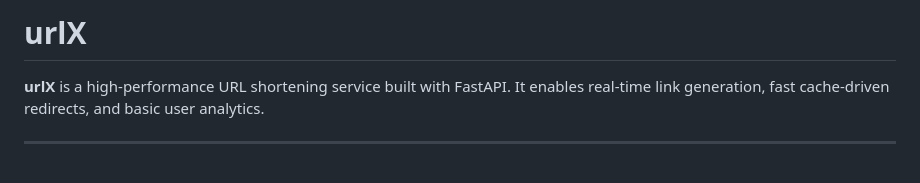
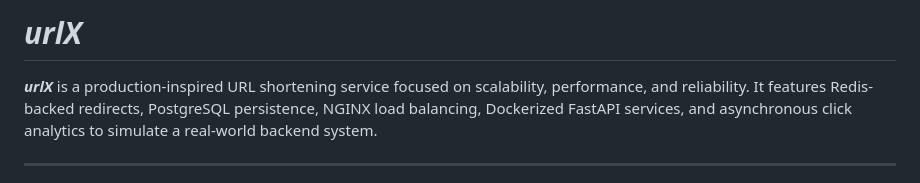
Before and after one commit to aneeshsunganahalli/urlX, a Markdown page: README.md, the part around one of its changes. GitHub-like rendering.

Commit message:
Revise README
Updated README to enhance project description and tech stack details.

```diff
--- a/README.md
+++ b/README.md
@@ -1,6 +1,6 @@
-# urlX
+# _urlX_
 
-**urlX** is a high-performance URL shortening service built with FastAPI. It enables real-time link generation, fast cache-driven redirects, and basic user analytics.
+  _**urlX**_ is a production-inspired URL shortening service focused on scalability, performance, and reliability. It features Redis-backed redirects, PostgreSQL persistence, NGINX load balancing, Dockerized FastAPI services, and asynchronous click analytics to simulate a real-world backend system.
 
 ---
 ![Preview](/docs/images/Preview.png)
```
Also changed, not shown: other parts of README.md (+0 -7 lines).
